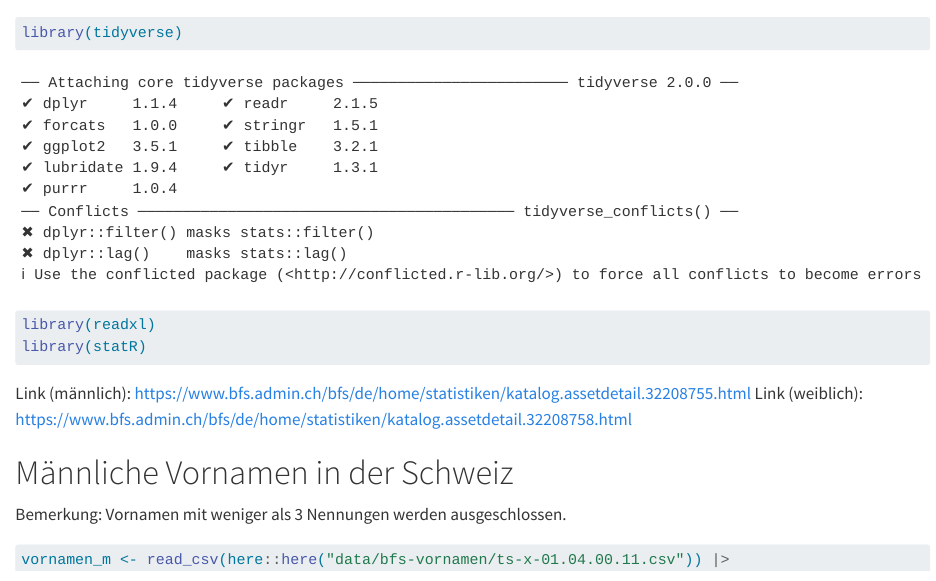
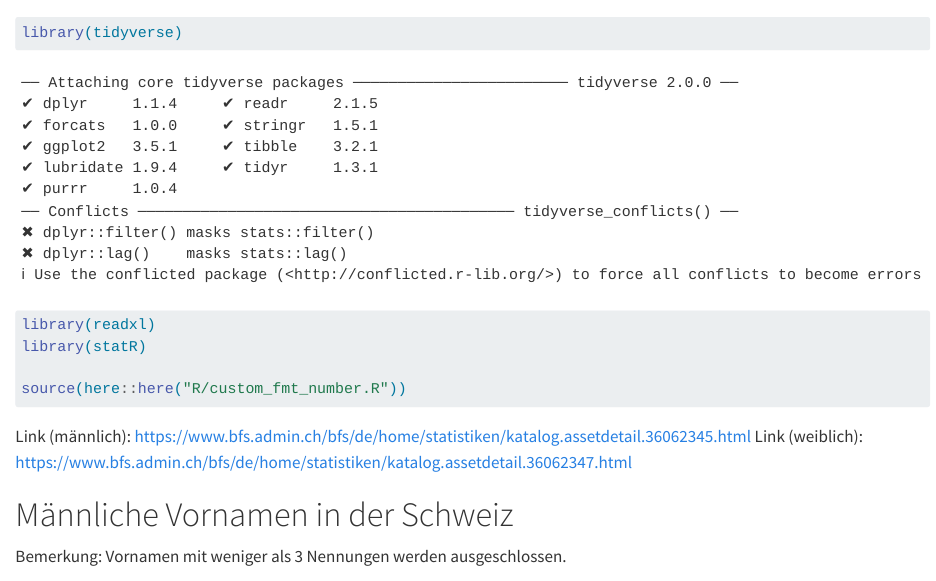
Before and after one commit to rstatszh-dev/data, a Quarto document (docs/bfs-vornamen.qmd): the page in a window 1100 px wide, from its top. Rendered offline with R 4.5, knitr and Pandoc in place of Quarto, with nearby package versions; some code elsewhere in the file could not run offline; long lines of code are wrapped; column names are cleaned by a stand-in for the janitor package.

Commit message:
daten aktualisieren

````diff
--- a/docs/bfs-vornamen.qmd
+++ b/docs/bfs-vornamen.qmd
@@ -8,10 +8,12 @@ editor_options:
 library(tidyverse)
 library(readxl)
 library(statR)
+
+source(here::here("R/custom_fmt_number.R"))
 ```
 
-Link (männlich): https://www.bfs.admin.ch/bfs/de/home/statistiken/katalog.assetdetail.32208755.html
-Link (weiblich): https://www.bfs.admin.ch/bfs/de/home/statistiken/katalog.assetdetail.32208758.html
+Link (männlich): https://www.bfs.admin.ch/bfs/de/home/statistiken/katalog.assetdetail.36062345.html
+Link (weiblich): https://www.bfs.admin.ch/bfs/de/home/statistiken/katalog.assetdetail.36062347.html
 
 # Männliche Vornamen in der Schweiz
 
@@ -19,4 +21,3 @@ Bemerkung: Vornamen mit weniger als 3 Nennungen werden ausgeschlossen.
 
 ```{r}
 
-vornamen_m <- read_csv(here::here("data/bfs-vornamen/ts-x-01.04.00.11.csv")) |>
````
Also changed, not shown: docs/bfs-vornamen.qmd (3 more changed lines).
